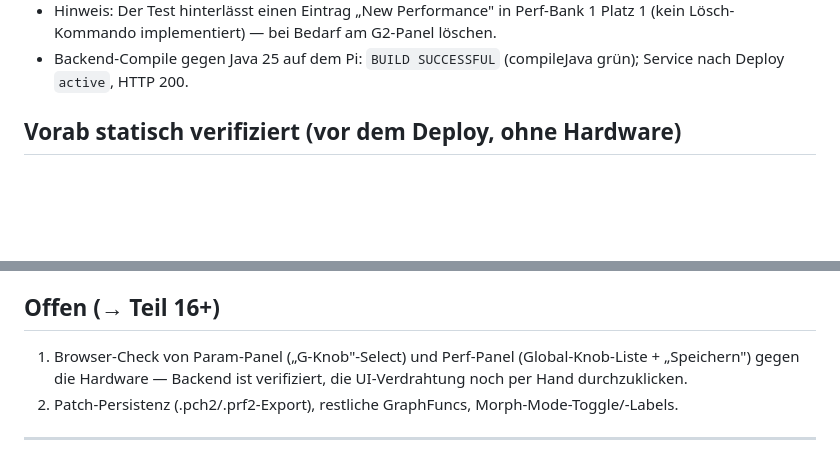
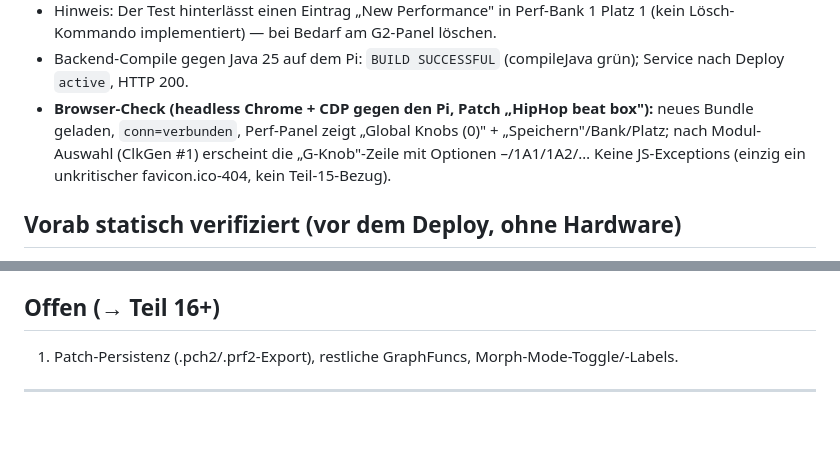
Before and after one commit to ty-art-ty/g2-webeditor, a Markdown page: docs/phase4b-ergebnis.md, 2 parts joined by grey strips. Rendered like a GitHub page; blank space fills up the shorter version.

Commit message:
Teil 15: Browser-Check (Param-/Perf-Panel-UI) am Pi bestanden, dokumentiert

```diff
--- a/docs/phase4b-ergebnis.md
+++ b/docs/phase4b-ergebnis.md
@@ -20,6 +20,11 @@ Mac/Desktop-Commander-Pfad (Pi aus der Sandbox nicht erreichbar, s. Memory
   Platz 1 (kein Lösch-Kommando implementiert) — bei Bedarf am G2-Panel löschen.
 - Backend-Compile gegen Java 25 auf dem Pi: `BUILD SUCCESSFUL` (compileJava grün);
   Service nach Deploy `active`, HTTP 200.
+- **Browser-Check (headless Chrome + CDP gegen den Pi, Patch „HipHop beat box"):**
+  neues Bundle geladen, `conn=verbunden`, Perf-Panel zeigt „Global Knobs (0)" +
+  „Speichern"/Bank/Platz; nach Modul-Auswahl (ClkGen #1) erscheint die
+  „G-Knob"-Zeile mit Optionen –/1A1/1A2/… Keine JS-Exceptions (einzig ein
+  unkritischer favicon.ico-404, kein Teil-15-Bezug).
 
 ## Vorab statisch verifiziert (vor dem Deploy, ohne Hardware)
 
@@ -76,10 +81,7 @@ Mac/Desktop-Commander-Pfad (Pi aus der Sandbox nicht erreichbar, s. Memory
 
 ## Offen (→ Teil 16+)
 
-1. Browser-Check von Param-Panel („G-Knob"-Select) und Perf-Panel
-   (Global-Knob-Liste + „Speichern") gegen die Hardware — Backend ist verifiziert,
-   die UI-Verdrahtung noch per Hand durchzuklicken.
-2. Patch-Persistenz (.pch2/.prf2-Export), restliche GraphFuncs,
+1. Patch-Persistenz (.pch2/.prf2-Export), restliche GraphFuncs,
    Morph-Mode-Toggle/-Labels.
 
 ---
```
